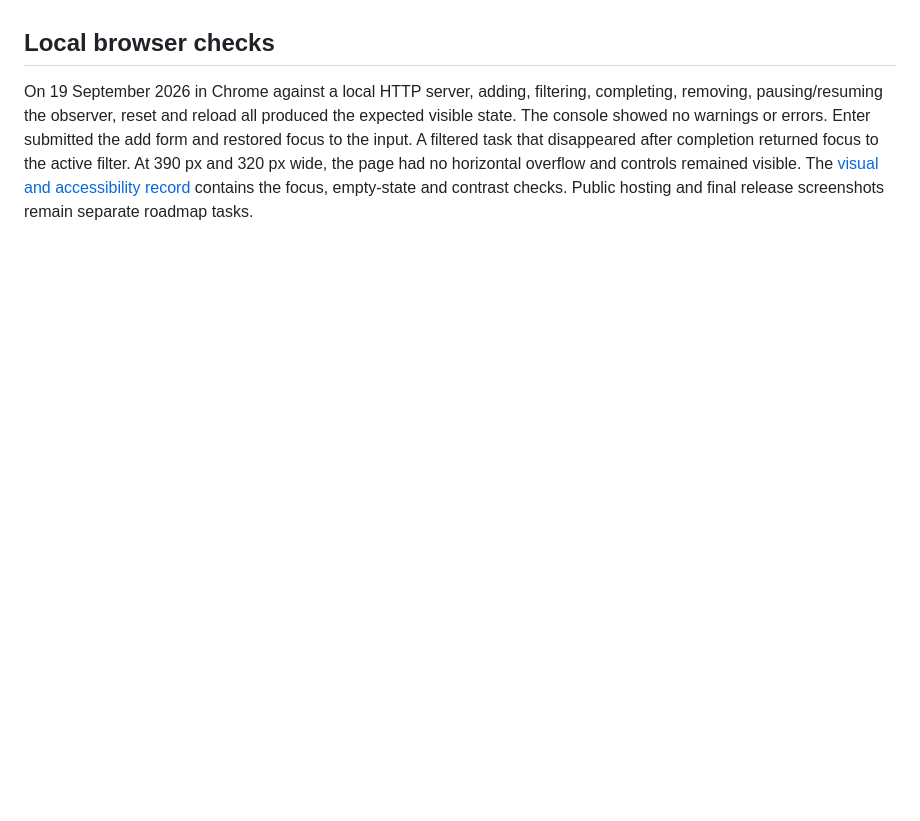
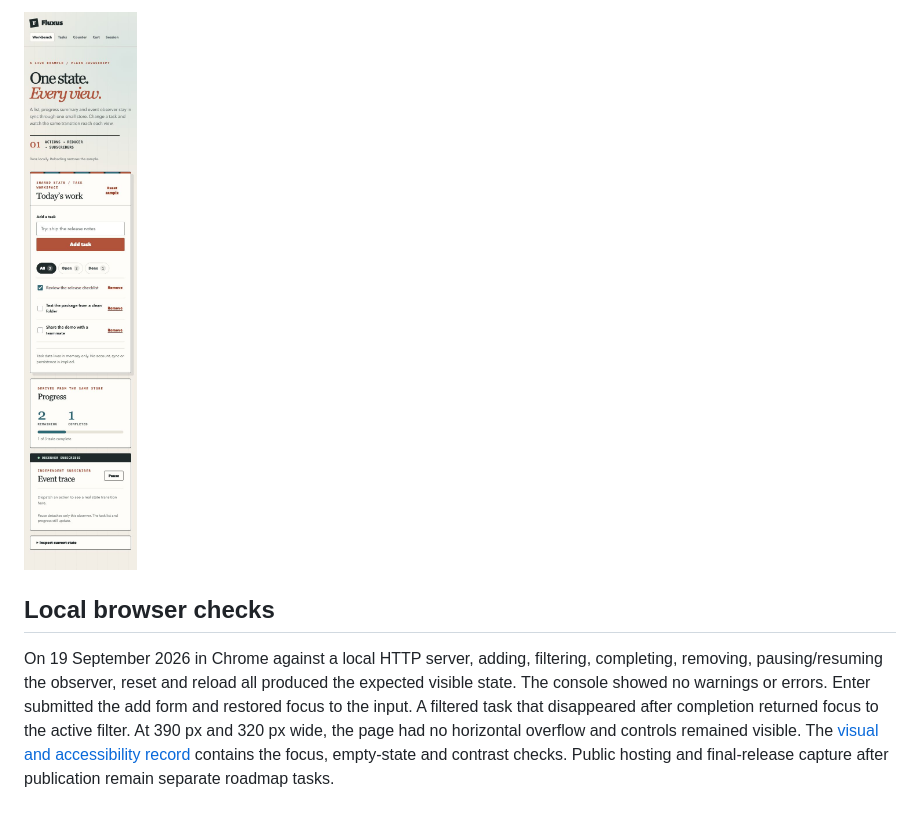
Before and after one commit to OthmaneBlial/fluxus, a Markdown page: docs/DEMO.md, the part around the change printed below. Rendered like a GitHub page; pictures changed too: docs/assets/workbench-mobile.png (added); blank space fills up the shorter version.

```diff
--- a/docs/DEMO.md
+++ b/docs/DEMO.md
@@ -23,3 +37,5 @@ The `createReducer` handlers, stable selectors and distinct subscribers are in [
+![Mobile workbench layout showing the task list above progress and event trace](assets/workbench-mobile.png)
+
 ## Local browser checks
 
-On 19 September 2026 in Chrome against a local HTTP server, adding, filtering, completing, removing, pausing/resuming the observer, reset and reload all produced the expected visible state. The console showed no warnings or errors. Enter submitted the add form and restored focus to the input. A filtered task that disappeared after completion returned focus to the active filter. At 390 px and 320 px wide, the page had no horizontal overflow and controls remained visible. The [visual and accessibility record](ACCESSIBILITY_QA.md) contains the focus, empty-state and contrast checks. Public hosting and final release screenshots remain separate roadmap tasks.
+On 19 September 2026 in Chrome against a local HTTP server, adding, filtering, completing, removing, pausing/resuming the observer, reset and reload all produced the expected visible state. The console showed no warnings or errors. Enter submitted the add form and restored focus to the input. A filtered task that disappeared after completion returned focus to the active filter. At 390 px and 320 px wide, the page had no horizontal overflow and controls remained visible. The [visual and accessibility record](ACCESSIBILITY_QA.md) contains the focus, empty-state and contrast checks. Public hosting and final-release capture after publication remain separate roadmap tasks.
```
Also changed, not shown: other parts of docs/DEMO.md (+14 -0 lines), README.md (+4 -0 lines), docs/assets/README.md (added, +12 -0 lines), docs/assets/social-preview.png (added), docs/assets/workbench-initial.png (added), docs/assets/workbench-updated.png (added), 1 other file.
